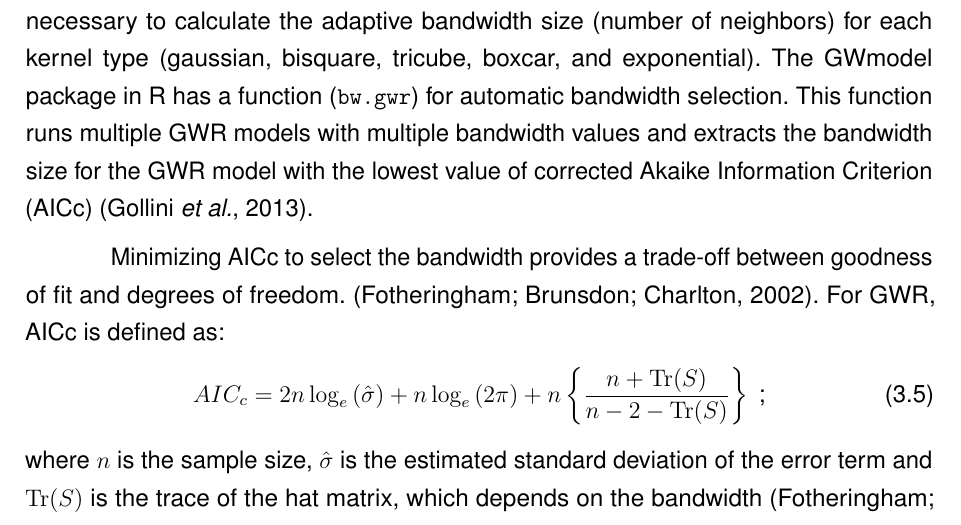
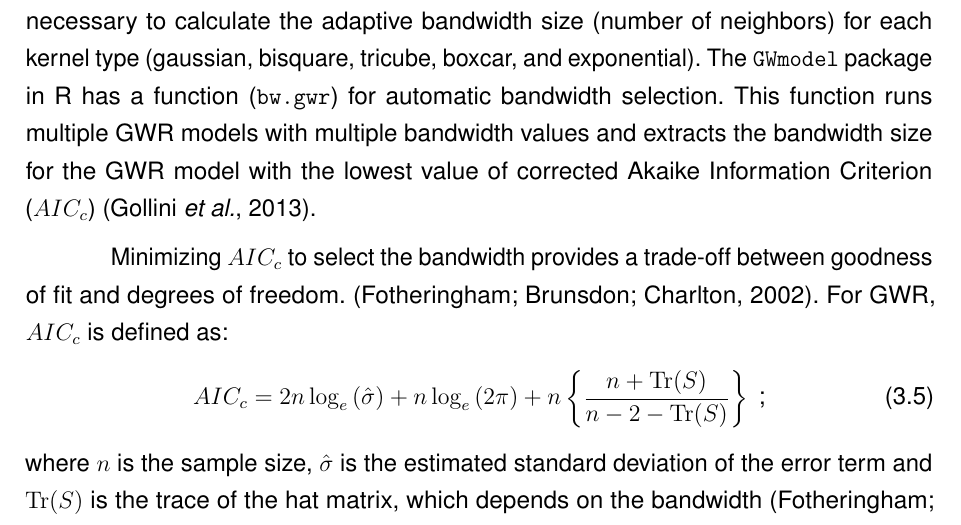
Before and after one commit to pabsantos/masters_manuscript, a LaTeX thesis (main.tex, which reads cap01.tex): part of page 65 of 104, cut so that both start at the same text. Compiled offline with pdfLaTeX.

Commit message:
Fix terms in Section 3.3

```diff
--- a/cap01.tex
+++ b/cap01.tex
@@ -1216,11 +1216,11 @@ The second step of data arrangement was the exclusion of TAZ without free-flow e
     \rho = 1 - \frac{6 \sum d_i^2}{n \left( n^2 - 1\right)} \mbox{ ;}
 \end{align} where $d_i$ is the difference between two ranks of $i$-th observations from different variables and $n$ is the total number of observations. The inclusion of independent variables with correlations above 0.8 can influence negatively the quality of the GWR model \cite{Gollini2013}. Therefore, variables with a Spearman correlation above 0.8 were removed from the sample.
 
-Considering the variability of TAZ sizes in the sample, the adaptive bandwidth has better performance than a fixed bandwidth \cite{Huang2018}, therefore an adaptive bandwidth was used in this work. To choose the best kernel type, it was necessary to calculate the adaptive bandwidth size (number of neighbors) for each kernel type (gaussian, bisquare, tricube, boxcar, and exponential). The GWmodel package in R has a function (\verb|bw.gwr|) for automatic bandwidth selection. This function runs multiple GWR models with multiple bandwidth values and extracts the bandwidth size for the GWR model with the lowest value of corrected Akaike Information Criterion (AICc) \cite{Gollini2013}.
-
-Minimizing AICc to select the bandwidth provides a trade-off between goodness of fit and degrees of freedom. \cite{Fotheringham2002}. For GWR, AICc is defined as: \begin{align}
+Considering the variability of TAZ sizes in the sample, the adaptive bandwidth has better performance than a fixed bandwidth \cite{Huang2018}, therefore an adaptive bandwidth was used in this work. To choose the best kernel type, it was necessary to calculate the adaptive bandwidth size (number of neighbors) for each kernel type (gaussian, bisquare, tricube, boxcar, and exponential). The \verb|GWmodel| package in R has a function (\verb|bw.gwr|) for automatic bandwidth selection. This function runs multiple GWR models with multiple bandwidth values and extracts the bandwidth size for the GWR model with the lowest value of corrected Akaike Information Criterion ($AIC_c$) \cite{Gollini2013}.
+
+Minimizing $AIC_c$ to select the bandwidth provides a trade-off between goodness of fit and degrees of freedom. \cite{Fotheringham2002}. For GWR, $AIC_c$ is defined as: \begin{align}
     AIC_c = 2n\log_{e}\left(\hat\sigma\right) + n \log_{e}\left(2\pi\right) + n\left\{\frac{n + \Tr(S)}{n - 2 - \Tr(S)}\right\} \mbox{ ;}
-\end{align} where $n$ is the sample size, $\hat\sigma$ is the estimated standard deviation of the error term and $\Tr(S)$ is the trace of the hat matrix, which depends on the bandwidth \cite{Fotheringham2002}. With the discovered optimal bandwidths, the basic form of GWR, presented previously in \autoref{eq:gwr}, was performed five times, one for each type of kernel (\autoref{tab:kernel}). The application of the GWR method utilized the \verb|gwr.basic| function of the GWmodel package. In addition, a global linear regression was performed to compare the results with GWR. It was necessary because it is important to verify if the GWR model has an advantage over an ordinary least squares (OLS) approach \cite{Brunsdon2010}. The OLS approach also gives a diagnostic ($p$-value) for each estimated coefficient, which GWR is incapable to do.
+\end{align} where $n$ is the sample size, $\hat\sigma$ is the estimated standard deviation of the error term and $\Tr(S)$ is the trace of the hat matrix, which depends on the bandwidth \cite{Fotheringham2002}. With the discovered optimal bandwidths, the basic form of GWR, presented previously in \autoref{eq:gwr}, was performed five times, one for each type of kernel (\autoref{tab:kernel}). The application of the GWR method utilized the \verb|gwr.basic| function of the \verb|GWmodel| package. In addition, a global linear regression was performed to compare the results with GWR. It was necessary because it is important to verify if the GWR model has an advantage over an ordinary least squares (OLS) approach \cite{Brunsdon2010}. The OLS approach also gives a diagnostic ($p$-value) for each estimated coefficient, which GWR is incapable to do.
 
 Moran's $I$ was applied to the models' residuals to examine the presence of spatial autocorrelation. It is designed to reject the null hypothesis of spatial randomness in favor of an alternative of clustering \cite{anselinLocalSpatialAutocorrelation2020}. A regression model with a good spatial analysis performance shows a lack of spatial autocorrelation on its residuals. The results of Moran's $I$ test varies between -1 and 1, where -1 represents a perfect dispersion pattern and 1 represents a perfect clustering pattern of the data. Results close to 0 and / or without the desired statistical significance ($p$-value) represent a lack of spatial autocorrelation. Moran's $I$ consist of the following equation \cite{Getis2010}: \begin{align}
     I = \frac{n}{W} \times \frac{\sum_i \sum_j w_{ij} (x_i - \overline{x})(x_j - \overline{x})}{\sum_i (x_i - \overline{x})^2} \mbox{ ;}
```
